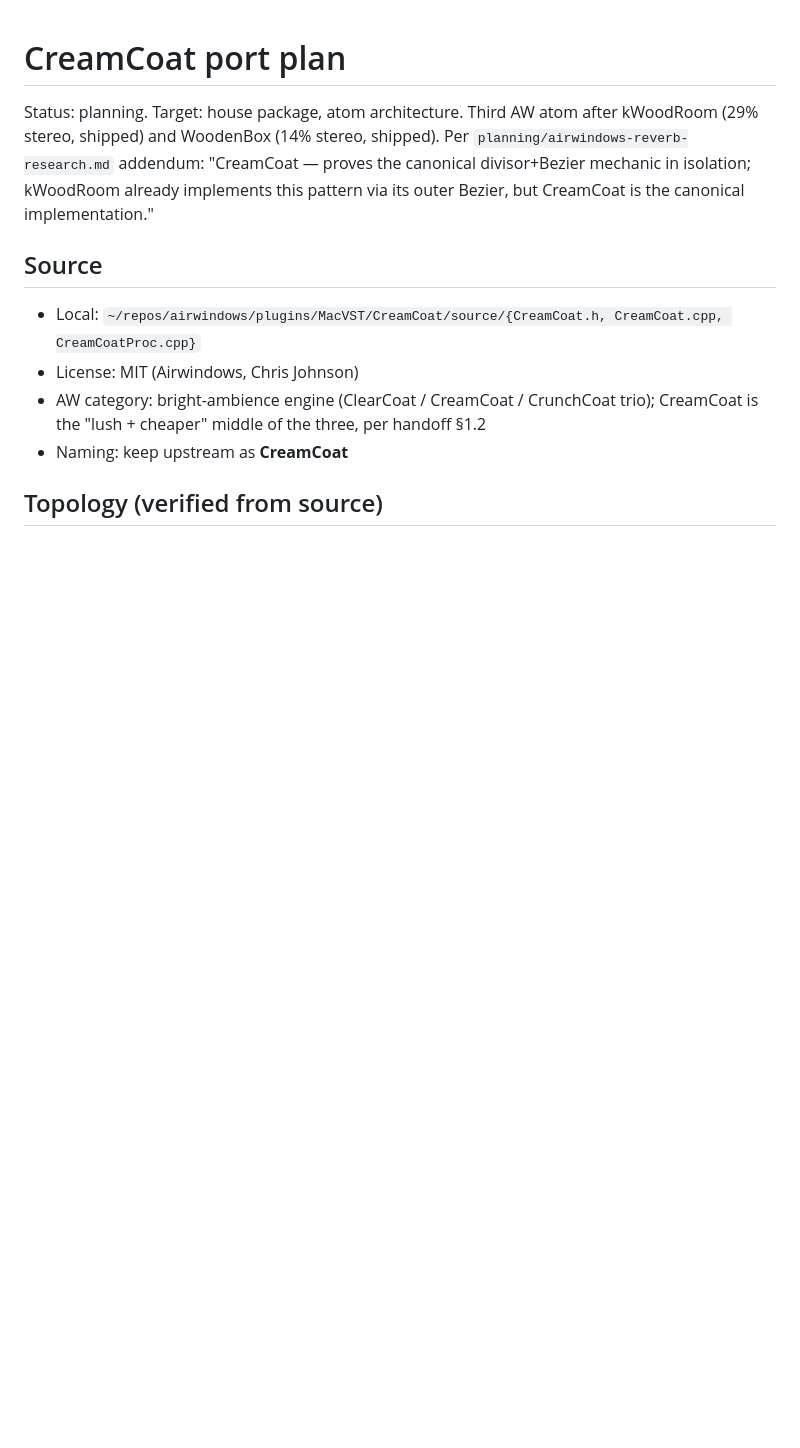
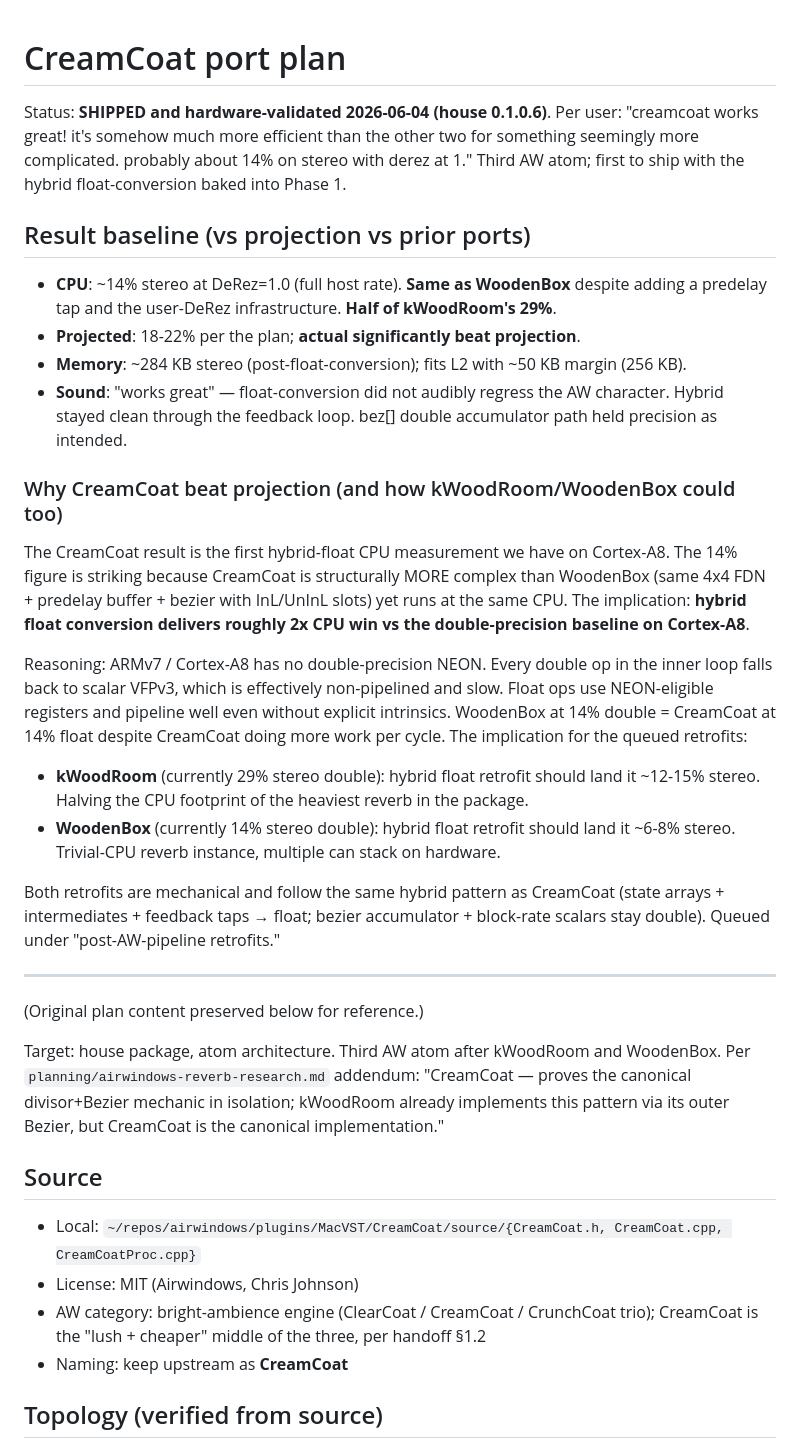
Before and after one commit to stolmine/er-301-habitat, a Markdown page: planning/creamcoat-port-plan.md, the part around the change. GitHub-like rendering; blank space fills up the shorter version.

Commit message:
CreamCoat shipped + hardware-validated; hybrid float promoted to default
User-confirmed 2026-06-04 hardware test result:
"creamcoat works great! it's somehow much more efficient than
the other two for something seemingly more complicated.
probably about 14% on stereo with derez at 1"

CreamCoat at 14% stereo with hybrid float matches WoodenBox at
14% stereo with full double — despite CreamCoat doing strictly
more work per cycle (predelay tap + InL/UnInL bezier slots).
Implies the double-precision baseline costs ~2× on Cortex-A8
(no DP NEON, scalar VFPv3 fallback per double op).

Memory updates:

- planning/creamcoat-port-plan.md flipped to SHIPPED +
  hardware-validated; added "why CreamCoat beat projection"
  section explaining the ~2x float win and queueing kWoodRoom +
  WoodenBox retrofits.

- todo.md: CreamCoat entry marked done; new entry queued for
  the kWoodRoom + WoodenBox hybrid-float retrofit. Mechanical
  port using the same pattern; projected ~half CPU for both.

- feedback_aw_atom_port_template: rule 8 revised. Was "keep
  doubles for Phase 1 / float-conversion later." Now "DEFAULT
  TO HYBRID FLOAT FROM PHASE 1" with the empirical 2x win
  documented. Explicit layer-by-layer guidance preserved
  (state/intermediates/feedback → float; bez accumulator +
  block-rate scalars stay double). Retrofit candidates flagged.

- MEMORY.md index updated to reflect three shipped atoms +
  the promoted-hybrid-float default.

No code changes. Empirical-result lock-in + template revision.

The next ports (BrightAmbience3, Galactic, Verbity) will be
hybrid-float by default per the updated template. The
retrofit of kWoodRoom + WoodenBox to hybrid float is queued
in todo as a high-priority follow-up.

Co-Authored-By: Claude Opus 4.7 (1M context) <noreply@anthropic.com>

```diff
--- a/planning/creamcoat-port-plan.md
+++ b/planning/creamcoat-port-plan.md
@@ -1,8 +1,31 @@
 # CreamCoat port plan
 
-Status: planning. Target: house package, atom architecture.
-Third AW atom after kWoodRoom (29% stereo, shipped) and
-WoodenBox (14% stereo, shipped). Per
+Status: **SHIPPED and hardware-validated 2026-06-04 (house 0.1.0.6)**. Per user: "creamcoat works great! it's somehow much more efficient than the other two for something seemingly more complicated. probably about 14% on stereo with derez at 1." Third AW atom; first to ship with the hybrid float-conversion baked into Phase 1.
+
+## Result baseline (vs projection vs prior ports)
+
+- **CPU**: ~14% stereo at DeRez=1.0 (full host rate). **Same as WoodenBox** despite adding a predelay tap and the user-DeRez infrastructure. **Half of kWoodRoom's 29%**.
+- **Projected**: 18-22% per the plan; **actual significantly beat projection**.
+- **Memory**: ~284 KB stereo (post-float-conversion); fits L2 with ~50 KB margin (256 KB).
+- **Sound**: "works great" — float-conversion did not audibly regress the AW character. Hybrid stayed clean through the feedback loop. bez[] double accumulator path held precision as intended.
+
+### Why CreamCoat beat projection (and how kWoodRoom/WoodenBox could too)
+
+The CreamCoat result is the first hybrid-float CPU measurement we have on Cortex-A8. The 14% figure is striking because CreamCoat is structurally MORE complex than WoodenBox (same 4x4 FDN + predelay buffer + bezier with InL/UnInL slots) yet runs at the same CPU. The implication: **hybrid float conversion delivers roughly 2x CPU win vs the double-precision baseline on Cortex-A8**.
+
+Reasoning: ARMv7 / Cortex-A8 has no double-precision NEON. Every double op in the inner loop falls back to scalar VFPv3, which is effectively non-pipelined and slow. Float ops use NEON-eligible registers and pipeline well even without explicit intrinsics. WoodenBox at 14% double = CreamCoat at 14% float despite CreamCoat doing more work per cycle. The implication for the queued retrofits:
+
+- **kWoodRoom** (currently 29% stereo double): hybrid float retrofit should land it ~12-15% stereo. Halving the CPU footprint of the heaviest reverb in the package.
+- **WoodenBox** (currently 14% stereo double): hybrid float retrofit should land it ~6-8% stereo. Trivial-CPU reverb instance, multiple can stack on hardware.
+
+Both retrofits are mechanical and follow the same hybrid pattern as CreamCoat (state arrays + intermediates + feedback taps → float; bezier accumulator + block-rate scalars stay double). Queued under "post-AW-pipeline retrofits."
+
+---
+
+(Original plan content preserved below for reference.)
+
+Target: house package, atom architecture.
+Third AW atom after kWoodRoom and WoodenBox. Per
 `planning/airwindows-reverb-research.md` addendum: "CreamCoat —
 proves the canonical divisor+Bezier mechanic in isolation;
 kWoodRoom already implements this pattern via its outer Bezier,
```
Also changed, not shown: todo.md (+2 -1 lines).
